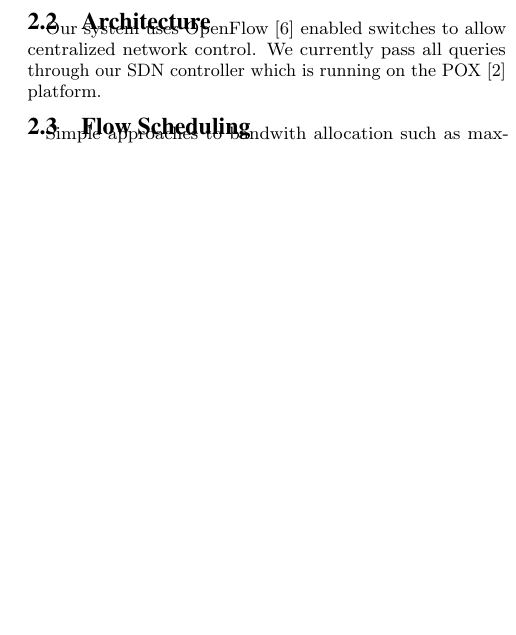
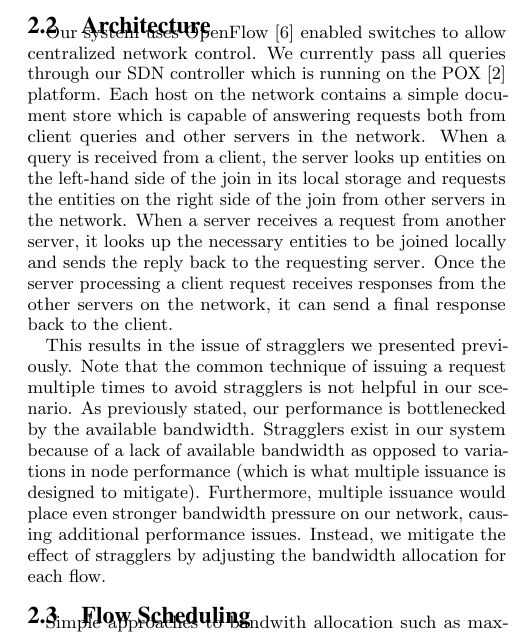
Before and after one commit to michaelmior/kvtest, a LaTeX paper (paper/paper.tex): part of one column of page 2 of 3, cut so that both start at the same text, the shorter picture padded with empty space. Compiled offline with pdfLaTeX.

Commit message:
Add more to architecture section

```diff
--- a/paper/paper.tex
+++ b/paper/paper.tex
@@ -108,6 +108,17 @@ These nodes are then able to look up entities on the other side of the join and
 
 Our system uses OpenFlow~\cite{McKeown2008} enabled switches to allow centralized network control.
 We currently pass all queries through our SDN controller which is running on the POX~\cite{Gude2008} platform.
+Each host on the network contains a simple document store which is capable of answering requests both from client queries and other servers in the network.
+When a query is received from a client, the server looks up entities on the left-hand side of the join in its local storage and requests the entities on the right side of the join from other servers in the network.
+When a server receives a request from another server, it looks up the necessary entities to be joined locally and sends the reply back to the requesting server.
+Once the server processing a client request receives responses from the other servers on the network, it can send a final response back to the client.
+
+This results in the issue of stragglers we presented previously.
+Note that the common technique of issuing a request multiple times to avoid stragglers is not helpful in our scenario.
+As previously stated, our performance is bottlenecked by the available bandwidth.
+Stragglers exist in our system because of a lack of available bandwidth as opposed to variations in node performance (which is what multiple issuance is designed to mitigate).
+Furthermore, multiple issuance would place even stronger bandwidth pressure on our network, causing additional performance issues.
+Instead, we mitigate the effect of stragglers by adjusting the bandwidth allocation for each flow.
 
 \subsection{Flow Scheduling}
 
```
